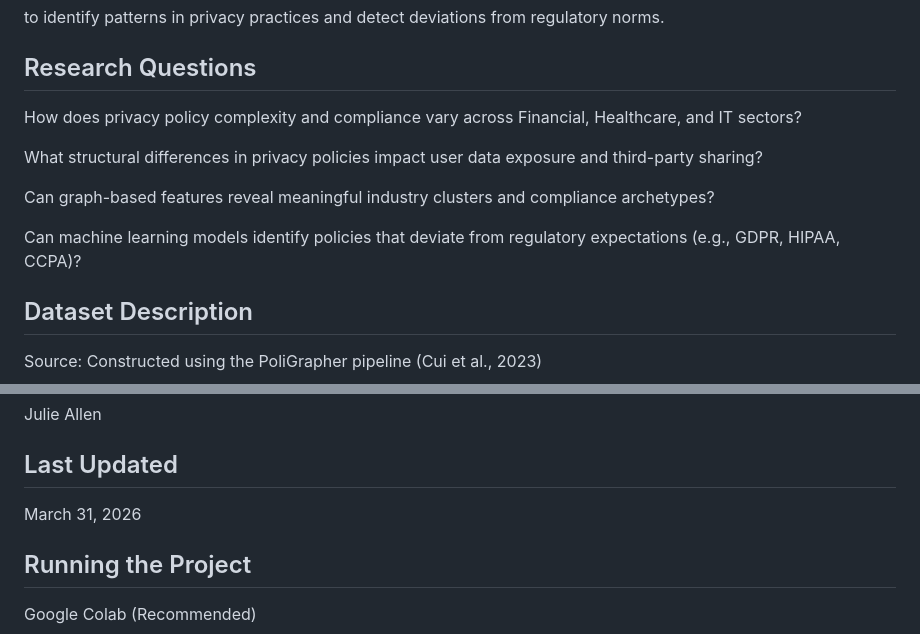
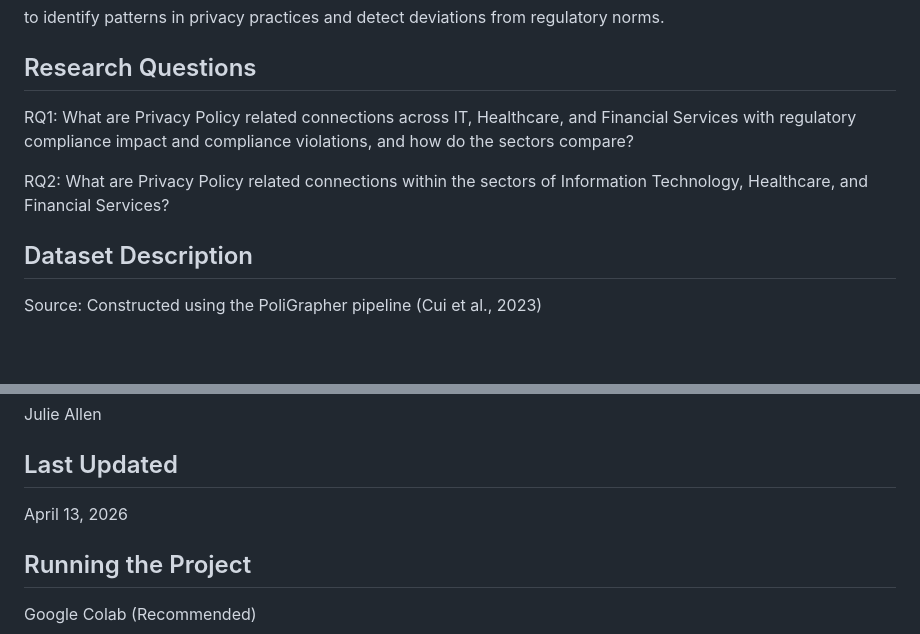
Before and after one commit to mehakpreet24/Mehak_Julie_DS-ML_PrivacyPolicyAnalysis, a Markdown page: README.md, 2 parts joined by grey strips. Rendered like a GitHub page; blank space fills up the shorter version.

Commit message:
Revise research questions and update last updated date

```diff
--- a/README.md
+++ b/README.md
@@ -15,13 +15,10 @@ Machine learning-ready feature engineering
 to identify patterns in privacy practices and detect deviations from regulatory norms.
 
 ## Research Questions
-How does privacy policy complexity and compliance vary across Financial, Healthcare, and IT sectors?
+RQ1: What are Privacy Policy related connections across IT, Healthcare, and Financial Services with regulatory compliance impact and compliance violations, and how do the sectors compare?
 
-What structural differences in privacy policies impact user data exposure and third-party sharing?
+RQ2: What are Privacy Policy related connections within the sectors of Information Technology, Healthcare, and Financial Services?
 
-Can graph-based features reveal meaningful industry clusters and compliance archetypes?
-
-Can machine learning models identify policies that deviate from regulatory expectations (e.g., GDPR, HIPAA, CCPA)?
 
 ## Dataset Description
 Source: Constructed using the PoliGrapher pipeline (Cui et al., 2023)
@@ -84,7 +81,7 @@ Mehakpreet Kaur
 Julie Allen
 
 ## Last Updated
-March 31, 2026
+April 13, 2026
 
 ## Running the Project
 Google Colab (Recommended)
```
